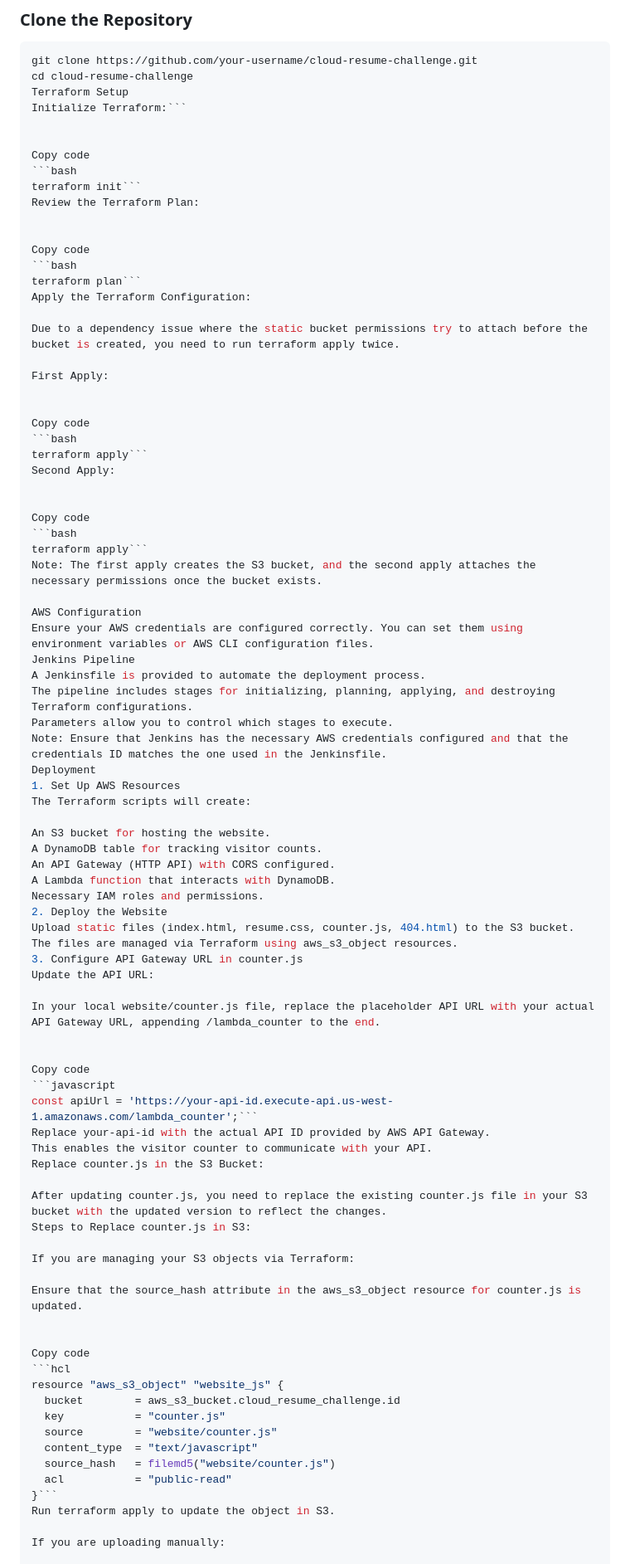
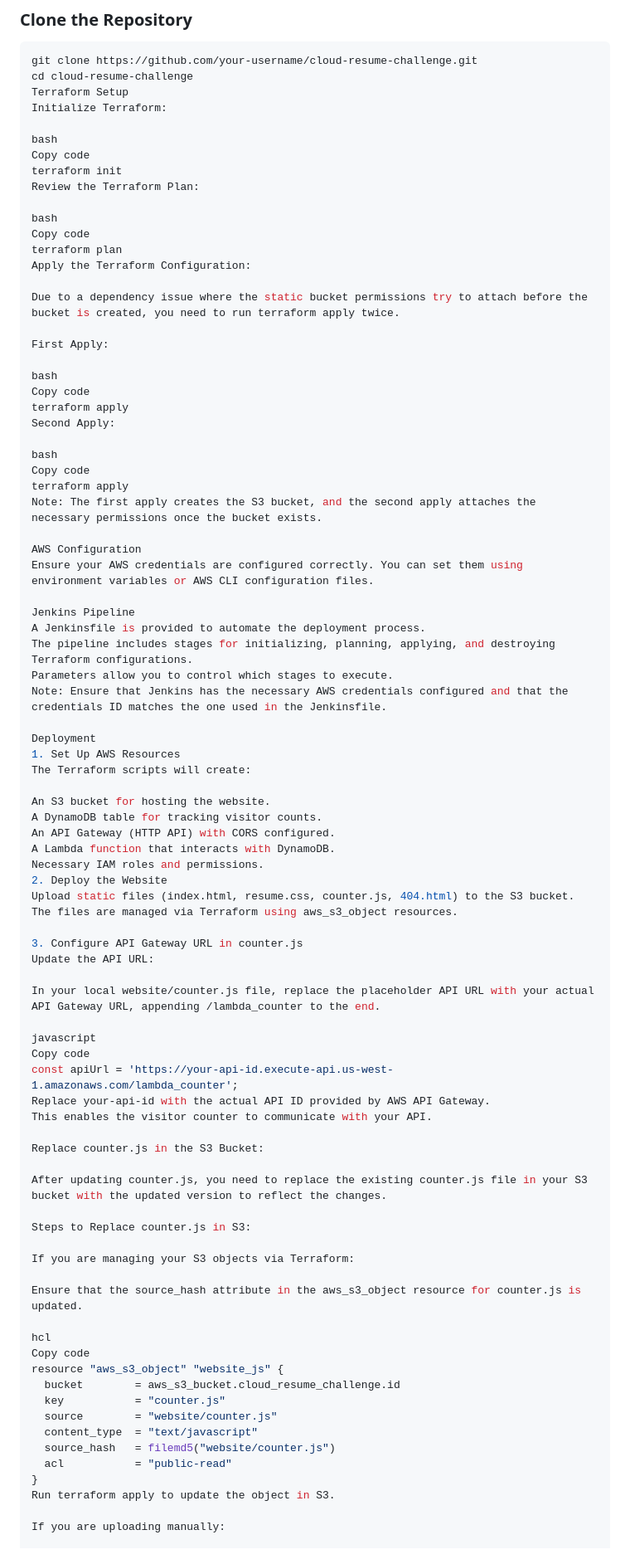
Before and after one commit to jbsbuilder/cloud-resume-challenge, a Markdown page: README.md, the part around the change printed below. Shown: that part at 83% size. Drawn GitHub-style.

````diff
--- a/README.md
+++ b/README.md
@@ -56,43 +56,41 @@ Before you begin, ensure you have the following installed:
 git clone https://github.com/your-username/cloud-resume-challenge.git
 cd cloud-resume-challenge
 Terraform Setup
-Initialize Terraform:```
+Initialize Terraform:
 
-
+bash
 Copy code
-```bash
-terraform init```
+terraform init
 Review the Terraform Plan:
 
-
+bash
 Copy code
-```bash
-terraform plan```
+terraform plan
 Apply the Terraform Configuration:
 
 Due to a dependency issue where the static bucket permissions try to attach before the bucket is created, you need to run terraform apply twice.
 
 First Apply:
 
-
+bash
 Copy code
-```bash
-terraform apply```
+terraform apply
 Second Apply:
 
-
+bash
 Copy code
-```bash
-terraform apply```
+terraform apply
 Note: The first apply creates the S3 bucket, and the second apply attaches the necessary permissions once the bucket exists.
 
 AWS Configuration
 Ensure your AWS credentials are configured correctly. You can set them using environment variables or AWS CLI configuration files.
+
 Jenkins Pipeline
 A Jenkinsfile is provided to automate the deployment process.
 The pipeline includes stages for initializing, planning, applying, and destroying Terraform configurations.
 Parameters allow you to control which stages to execute.
 Note: Ensure that Jenkins has the necessary AWS credentials configured and that the credentials ID matches the one used in the Jenkinsfile.
+
 Deployment
 1. Set Up AWS Resources
 The Terraform scripts will create:
@@ -105,29 +103,30 @@ Necessary IAM roles and permissions.
 2. Deploy the Website
 Upload static files (index.html, resume.css, counter.js, 404.html) to the S3 bucket.
 The files are managed via Terraform using aws_s3_object resources.
+
 3. Configure API Gateway URL in counter.js
 Update the API URL:
 
 In your local website/counter.js file, replace the placeholder API URL with your actual API Gateway URL, appending /lambda_counter to the end.
 
-
+javascript
 Copy code
-```javascript
-const apiUrl = 'https://your-api-id.execute-api.us-west-1.amazonaws.com/lambda_counter';```
+const apiUrl = 'https://your-api-id.execute-api.us-west-1.amazonaws.com/lambda_counter';
 Replace your-api-id with the actual API ID provided by AWS API Gateway.
 This enables the visitor counter to communicate with your API.
+
 Replace counter.js in the S3 Bucket:
 
 After updating counter.js, you need to replace the existing counter.js file in your S3 bucket with the updated version to reflect the changes.
+
 Steps to Replace counter.js in S3:
 
 If you are managing your S3 objects via Terraform:
 
 Ensure that the source_hash attribute in the aws_s3_object resource for counter.js is updated.
 
-
+hcl
 Copy code
-```hcl
 resource "aws_s3_object" "website_js" {
   bucket        = aws_s3_bucket.cloud_resume_challenge.id
   key           = "counter.js"
@@ -135,7 +134,7 @@ resource "aws_s3_object" "website_js" {
   content_type  = "text/javascript"
   source_hash   = filemd5("website/counter.js")
   acl           = "public-read"
-}```
+}
 Run terraform apply to update the object in S3.
 
 If you are uploading manually:
````
Also changed, not shown: other parts of README.md (+5 -8 lines).
